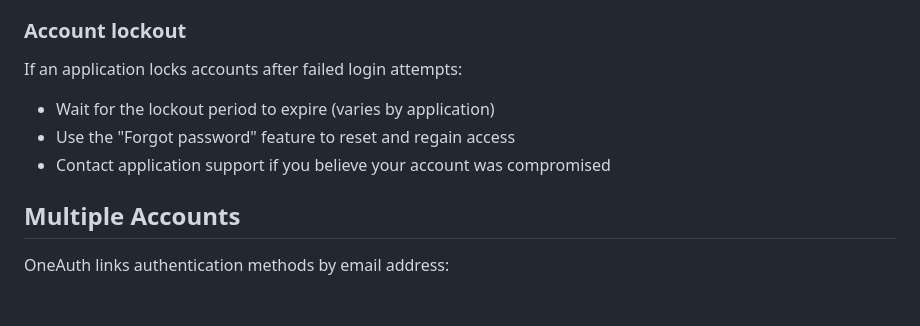
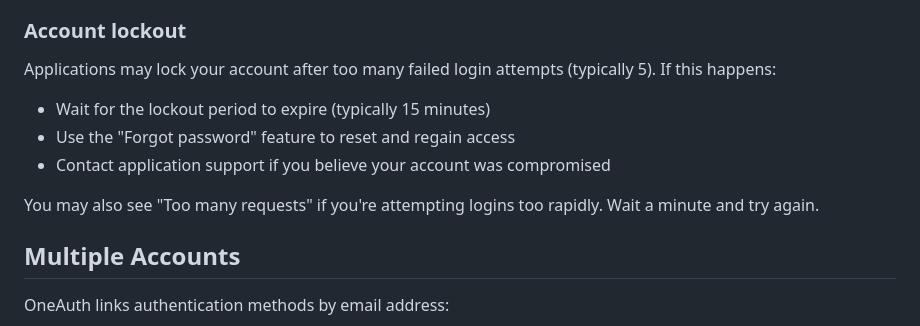
Before and after one commit to panyam/oneauth, a Markdown page: docs/USER_GUIDE.md, the part around the change. GitHub-like rendering; blank space fills up the shorter version.

Commit message:
Update USER_GUIDE.md lockout section with rate limiting details

```diff
--- a/docs/USER_GUIDE.md
+++ b/docs/USER_GUIDE.md
@@ -226,11 +226,13 @@ Each application using OneAuth maintains its own user database.
 
 ### Account lockout
 
-If an application locks accounts after failed login attempts:
+Applications may lock your account after too many failed login attempts (typically 5). If this happens:
 
-- Wait for the lockout period to expire (varies by application)
+- Wait for the lockout period to expire (typically 15 minutes)
 - Use the "Forgot password" feature to reset and regain access
 - Contact application support if you believe your account was compromised
+
+You may also see "Too many requests" if you're attempting logins too rapidly. Wait a minute and try again.
 
 ## Multiple Accounts
 
```
